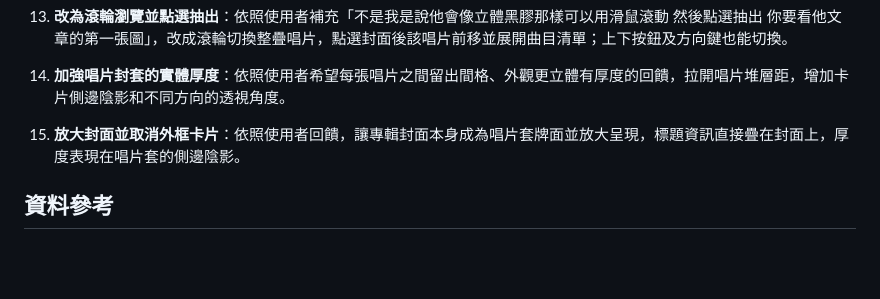
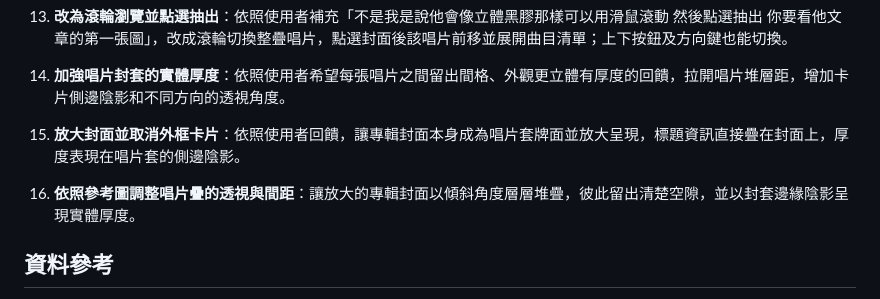
Before and after one commit to erickuo0707/-Homework-for-the-fifth-week, a Markdown page: README.md, the part around the change. GitHub-like rendering; blank space fills up the shorter version.

Commit message:
Document dimensional sleeve stack refinement

```diff
--- a/README.md
+++ b/README.md
@@ -92,6 +92,7 @@ SIDE B 是一個以華語流行音樂黑膠收藏為主題的互動網頁。使
 13. **改為滾輪瀏覽並點選抽出**：依照使用者補充「不是我是說他會像立體黑膠那樣可以用滑鼠滾動 然後點選抽出 你要看他文章的第一張圖」，改成滾輪切換整疊唱片，點選封面後該唱片前移並展開曲目清單；上下按鈕及方向鍵也能切換。
 14. **加強唱片封套的實體厚度**：依照使用者希望每張唱片之間留出間格、外觀更立體有厚度的回饋，拉開唱片堆層距，增加卡片側邊陰影和不同方向的透視角度。
 15. **放大封面並取消外框卡片**：依照使用者回饋，讓專輯封面本身成為唱片套牌面並放大呈現，標題資訊直接疊在封面上，厚度表現在唱片套的側邊陰影。
+16. **依照參考圖調整唱片疊的透視與間距**：讓放大的專輯封面以傾斜角度層層堆疊，彼此留出清楚空隙，並以封套邊緣陰影呈現實體厚度。
 ## 資料參考
 
 - [梁靜茹《勇氣》](https://music.apple.com/tw/album/%E5%8B%87%E6%B0%A3/1692291088)
```
